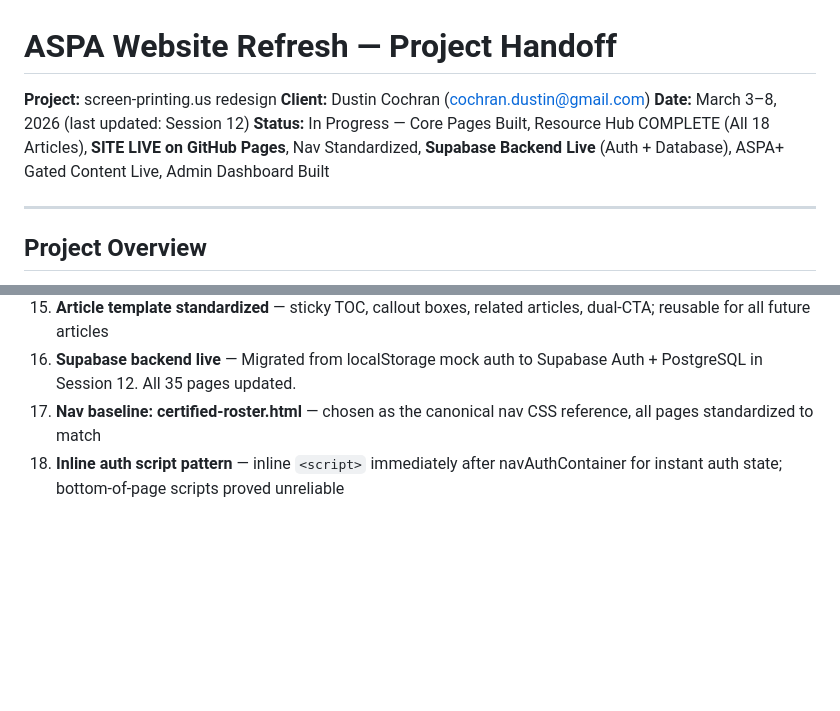
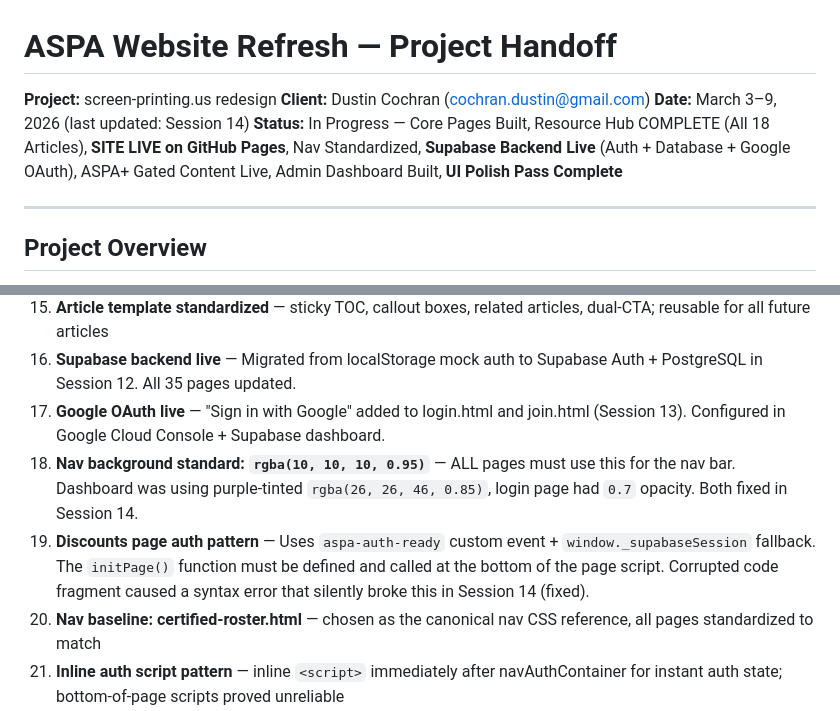
Before and after one commit to aspa-screenprinting/aspa-site, a Markdown page: ASPA_Project_Handoff.md, 2 parts joined by grey strips. Rendered like a GitHub page; blank space fills up the shorter version.

```diff
--- a/ASPA_Project_Handoff.md
+++ b/ASPA_Project_Handoff.md
@@ -2,8 +2,8 @@
 
 **Project:** screen-printing.us redesign
 **Client:** Dustin Cochran (cochran.dustin@gmail.com)
-**Date:** March 3–8, 2026 (last updated: Session 12)
-**Status:** In Progress — Core Pages Built, Resource Hub COMPLETE (All 18 Articles), **SITE LIVE on GitHub Pages**, Nav Standardized, **Supabase Backend Live** (Auth + Database), ASPA+ Gated Content Live, Admin Dashboard Built
+**Date:** March 3–9, 2026 (last updated: Session 14)
+**Status:** In Progress — Core Pages Built, Resource Hub COMPLETE (All 18 Articles), **SITE LIVE on GitHub Pages**, Nav Standardized, **Supabase Backend Live** (Auth + Database + Google OAuth), ASPA+ Gated Content Live, Admin Dashboard Built, **UI Polish Pass Complete**
 
 ---
 
@@ -729,6 +766,9 @@ Both pillar articles use a reusable template pattern:
 14. **Blog content to migrate on-site** — stop building equity for Blogger subdomains; all new content on screen-printing.us
 15. **Article template standardized** — sticky TOC, callout boxes, related articles, dual-CTA; reusable for all future articles
 16. **Supabase backend live** — Migrated from localStorage mock auth to Supabase Auth + PostgreSQL in Session 12. All 35 pages updated.
+20. **Google OAuth live** — "Sign in with Google" added to login.html and join.html (Session 13). Configured in Google Cloud Console + Supabase dashboard.
+21. **Nav background standard: `rgba(10, 10, 10, 0.95)`** — ALL pages must use this for the nav bar. Dashboard was using purple-tinted `rgba(26, 26, 46, 0.85)`, login page had `0.7` opacity. Both fixed in Session 14.
+22. **Discounts page auth pattern** — Uses `aspa-auth-ready` custom event + `window._supabaseSession` fallback. The `initPage()` function must be defined and called at the bottom of the page script. Corrupted code fragment caused a syntax error that silently broke this in Session 14 (fixed).
 17. **Nav baseline: certified-roster.html** — chosen as the canonical nav CSS reference, all pages standardized to match
 18. **Inline auth script pattern** — inline `<script>` immediately after navAuthContainer for instant auth state; bottom-of-page scripts proved unreliable
 19. **ASPA+ gated content = dual-view** — non-members see teaser + CTA; members see full content (discounts.html, education.html)
```
Also changed, not shown: other parts of ASPA_Project_Handoff.md (+37 -0 lines).
